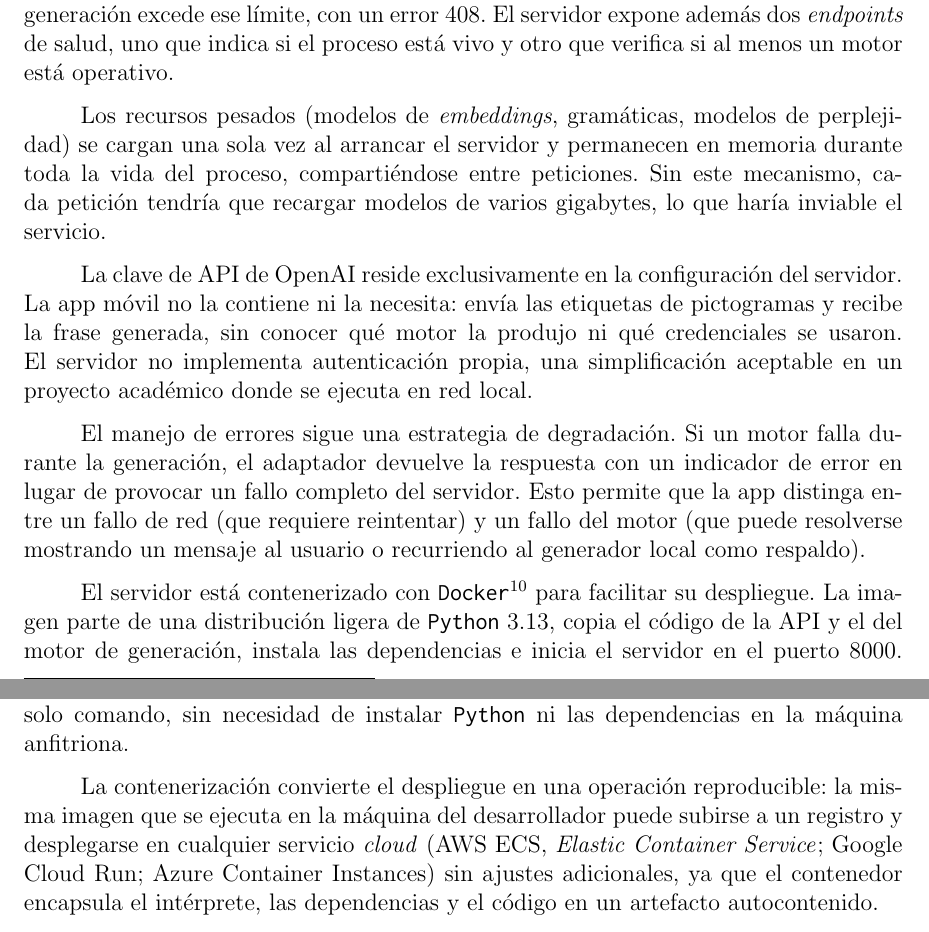
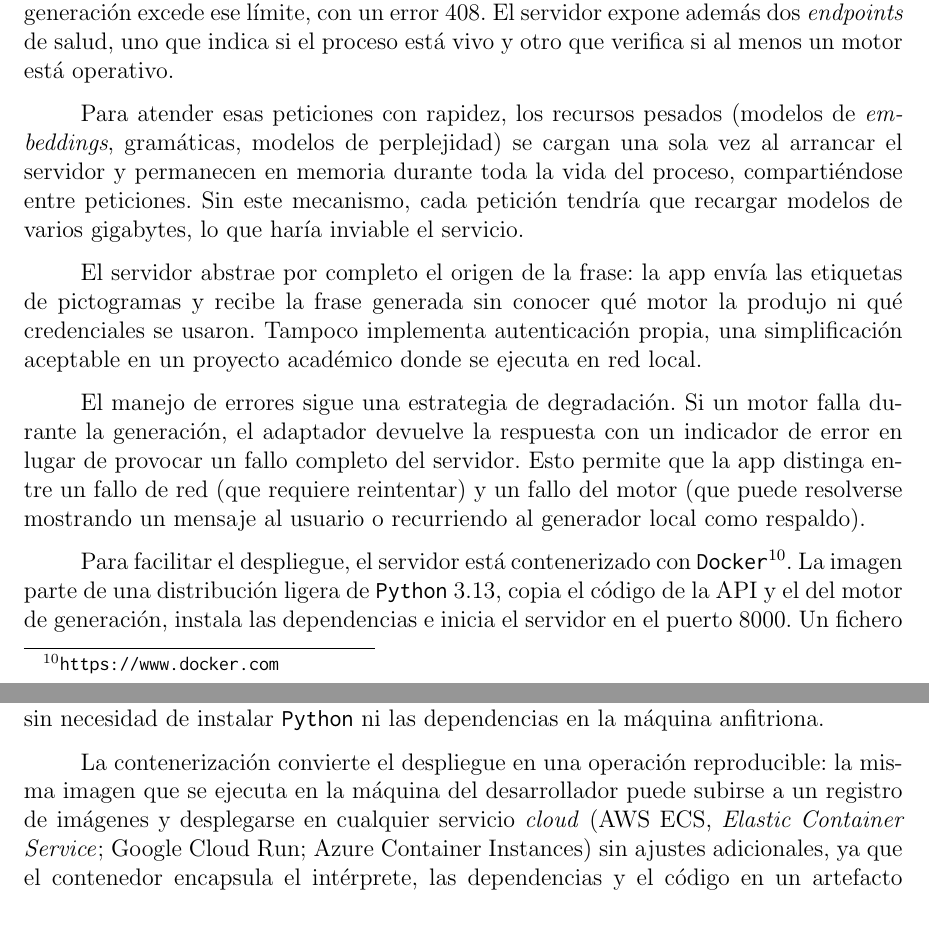
Before and after one commit to Lagaress/tfg-memory, a LaTeX document (main.tex, which reads sections/3b-development-app.tex): two parts of pages 82 and 83 of 119, joined at a grey line, cut so that both start at the same text. Compiled offline with pdfLaTeX.

Commit message:
Polish generation-server section per audit
- Connect memory-loading paragraph to request handling
- Trim security paragraph that repeated the tech-decisions section
- Soften transition into the Docker paragraph
- Clarify "registro" as "registro de imágenes"

Co-Authored-By: Claude Opus 4.7 <noreply@anthropic.com>

```diff
--- a/sections/3b-development-app.tex
+++ b/sections/3b-development-app.tex
@@ -74,15 +74,15 @@ El servidor de generación ejecuta los motores y atiende las peticiones de la ap
 
 El \textit{endpoint} principal recibe una lista de pictogramas (entre 1 y 20 etiquetas) y un parámetro que indica qué motor usar. La generación de cada motor puede ser lenta, ya sea por el cálculo de los \textit{embeddings} o por la llamada a la API de OpenAI, así que se ejecuta en un \textit{thread pool} para no bloquear el servidor asíncrono, que de ese modo sigue atendiendo otras peticiones mientras un motor trabaja. Un \textit{timeout} configurable de 30 segundos evita que una generación atascada deje la petición colgada indefinidamente: si el motor solicitado no está disponible el servidor responde con un error 400, y si la generación excede ese límite, con un error 408. El servidor expone además dos \textit{endpoints} de salud, uno que indica si el proceso está vivo y otro que verifica si al menos un motor está operativo.
 
-Los recursos pesados (modelos de \textit{embeddings}, gramáticas, modelos de perplejidad) se cargan una sola vez al arrancar el servidor y permanecen en memoria durante toda la vida del proceso, compartiéndose entre peticiones. Sin este mecanismo, cada petición tendría que recargar modelos de varios gigabytes, lo que haría inviable el servicio.
+Para atender esas peticiones con rapidez, los recursos pesados (modelos de \textit{embeddings}, gramáticas, modelos de perplejidad) se cargan una sola vez al arrancar el servidor y permanecen en memoria durante toda la vida del proceso, compartiéndose entre peticiones. Sin este mecanismo, cada petición tendría que recargar modelos de varios gigabytes, lo que haría inviable el servicio.
 
-La clave de API de OpenAI reside exclusivamente en la configuración del servidor. La app móvil no la contiene ni la necesita: envía las etiquetas de pictogramas y recibe la frase generada, sin conocer qué motor la produjo ni qué credenciales se usaron. El servidor no implementa autenticación propia, una simplificación aceptable en un proyecto académico donde se ejecuta en red local.
+El servidor abstrae por completo el origen de la frase: la app envía las etiquetas de pictogramas y recibe la frase generada sin conocer qué motor la produjo ni qué credenciales se usaron. Tampoco implementa autenticación propia, una simplificación aceptable en un proyecto académico donde se ejecuta en red local.
 
 El manejo de errores sigue una estrategia de degradación. Si un motor falla durante la generación, el adaptador devuelve la respuesta con un indicador de error en lugar de provocar un fallo completo del servidor. Esto permite que la app distinga entre un fallo de red (que requiere reintentar) y un fallo del motor (que puede resolverse mostrando un mensaje al usuario o recurriendo al generador local como respaldo).
 
-El servidor está contenerizado con \texttt{Docker}\footnote{\url{https://www.docker.com}} para facilitar su despliegue. La imagen parte de una distribución ligera de \texttt{Python} 3.13, copia el código de la API y el del motor de generación, instala las dependencias e inicia el servidor en el puerto 8000. Un fichero de configuración de \texttt{Docker Compose}\footnote{\url{https://docs.docker.com/compose/}} permite levantar el servicio con un solo comando, sin necesidad de instalar \texttt{Python} ni las dependencias en la máquina anfitriona.
+Para facilitar el despliegue, el servidor está contenerizado con \texttt{Docker}\footnote{\url{https://www.docker.com}}. La imagen parte de una distribución ligera de \texttt{Python} 3.13, copia el código de la API y el del motor de generación, instala las dependencias e inicia el servidor en el puerto 8000. Un fichero de configuración de \texttt{Docker Compose}\footnote{\url{https://docs.docker.com/compose/}} permite levantar el servicio con un solo comando, sin necesidad de instalar \texttt{Python} ni las dependencias en la máquina anfitriona.
 
-La contenerización convierte el despliegue en una operación reproducible: la misma imagen que se ejecuta en la máquina del desarrollador puede subirse a un registro y desplegarse en cualquier servicio \textit{cloud} (AWS ECS, \textit{Elastic Container Service}; Google Cloud Run; Azure Container Instances) sin ajustes adicionales, ya que el contenedor encapsula el intérprete, las dependencias y el código en un artefacto autocontenido.
+La contenerización convierte el despliegue en una operación reproducible: la misma imagen que se ejecuta en la máquina del desarrollador puede subirse a un registro de imágenes y desplegarse en cualquier servicio \textit{cloud} (AWS ECS, \textit{Elastic Container Service}; Google Cloud Run; Azure Container Instances) sin ajustes adicionales, ya que el contenedor encapsula el intérprete, las dependencias y el código en un artefacto autocontenido.
 
 \section{Síntesis de voz}
 \label{sec:app-tts}
```
